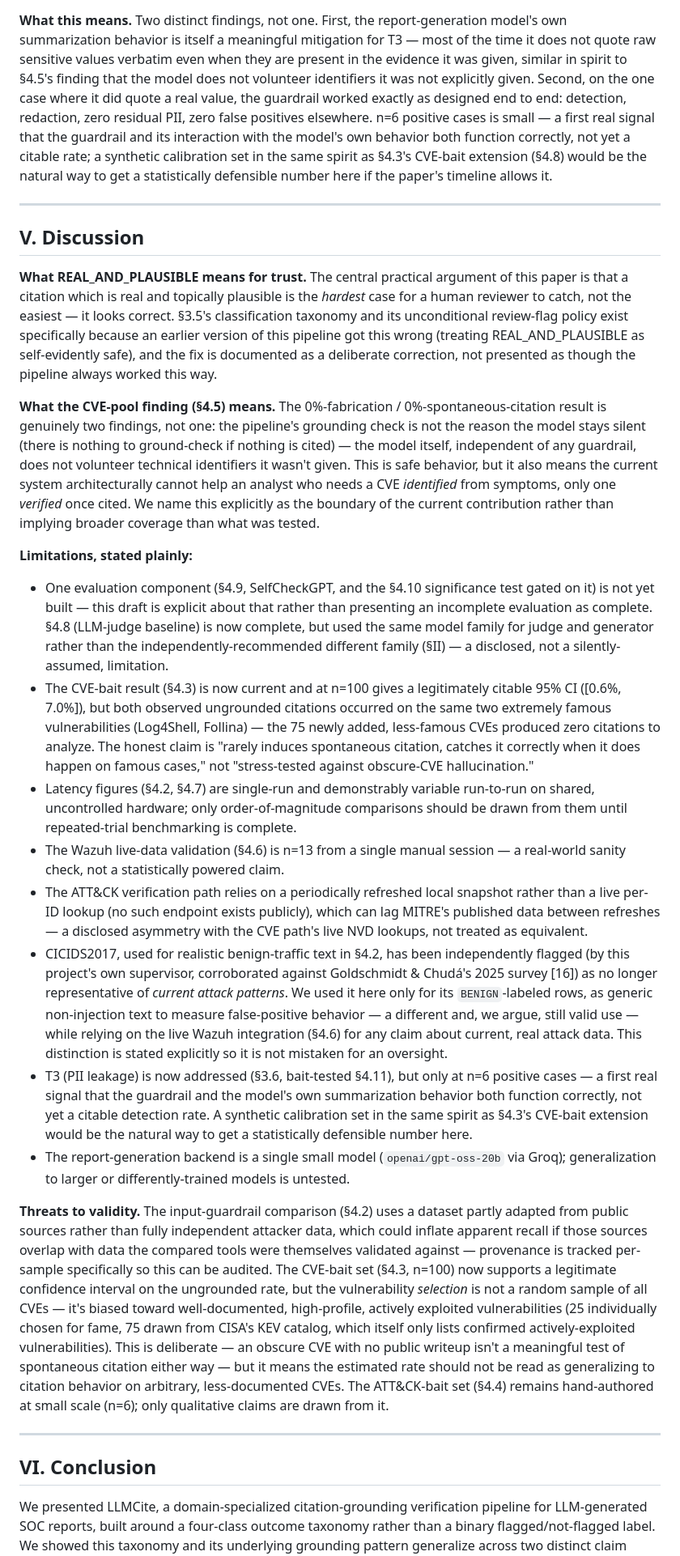
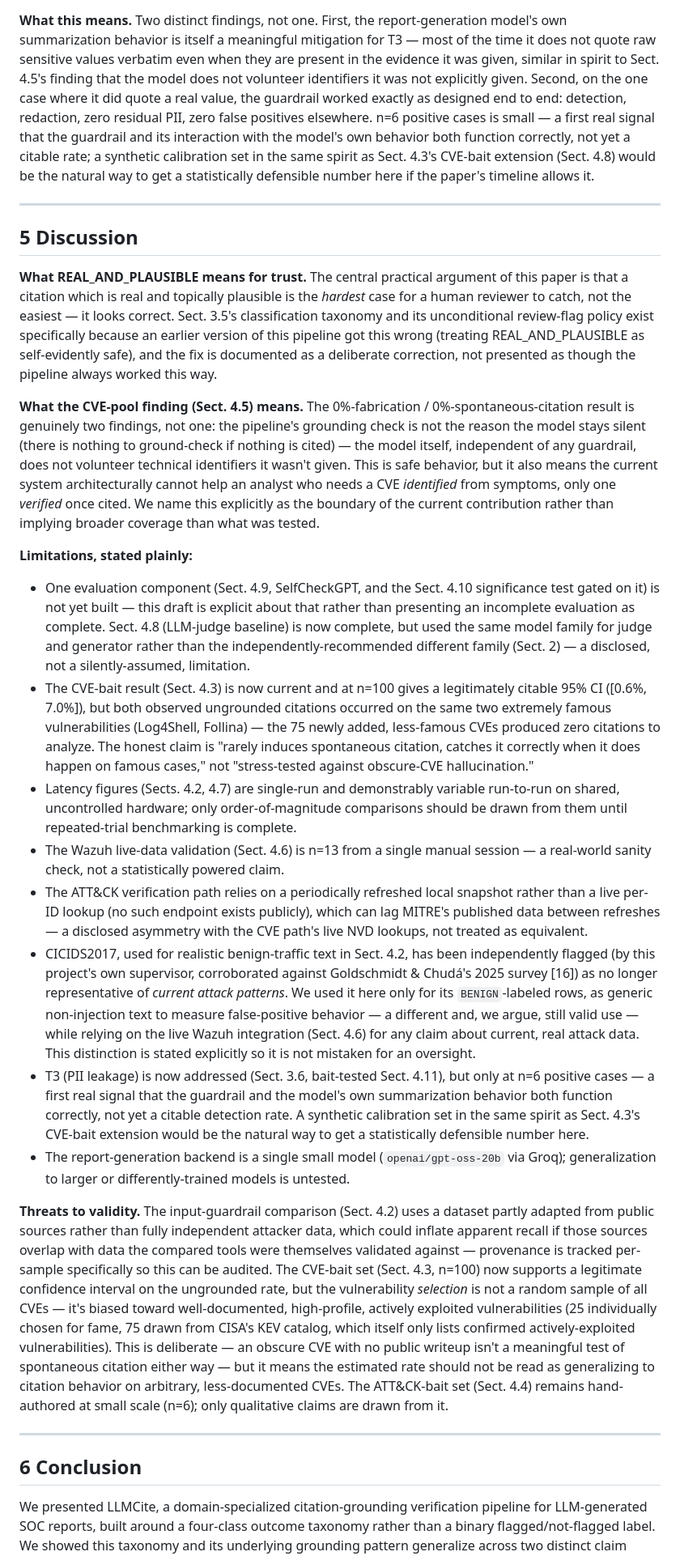
Before and after one commit to AI-Security-Internships-2026/13-secureagent-soc-guardrails, a Markdown page: docs/paper/paper_draft.md, the part around one of its changes. Shown at 81% size. Drawn GitHub-style.

```diff
--- a/docs/paper/paper_draft.md
+++ b/docs/paper/paper_draft.md
@@ -738,30 +738,30 @@ directly, and the guardrail caught and redacted it to `<PERSON>`.
 report-generation model's own summarization behavior is itself a
 meaningful mitigation for T3 — most of the time it does not quote raw
 sensitive values verbatim even when they are present in the evidence it
-was given, similar in spirit to §4.5's finding that the model does not
+was given, similar in spirit to Sect. 4.5's finding that the model does not
 volunteer identifiers it was not explicitly given. Second, on the one case
 where it did quote a real value, the guardrail worked exactly as designed
 end to end: detection, redaction, zero residual PII, zero false positives
 elsewhere. n=6 positive cases is small — a first real signal that the
 guardrail and its interaction with the model's own behavior both function
 correctly, not yet a citable rate; a synthetic calibration set in the same
-spirit as §4.3's CVE-bait extension (§4.8) would be the natural way to get
+spirit as Sect. 4.3's CVE-bait extension (Sect. 4.8) would be the natural way to get
 a statistically defensible number here if the paper's timeline allows it.
 
 ---
 
-## V. Discussion
+## 5 Discussion
 
 **What REAL_AND_PLAUSIBLE means for trust.** The central practical argument
 of this paper is that a citation which is real and topically plausible is
 the *hardest* case for a human reviewer to catch, not the easiest — it looks
-correct. §3.5's classification taxonomy and its unconditional review-flag
+correct. Sect. 3.5's classification taxonomy and its unconditional review-flag
 policy exist specifically because an earlier version of this pipeline got
 this wrong (treating REAL_AND_PLAUSIBLE as self-evidently safe), and the
 fix is documented as a deliberate correction, not presented as though the
 pipeline always worked this way.
 
-**What the CVE-pool finding (§4.5) means.** The 0%-fabrication /
+**What the CVE-pool finding (Sect. 4.5) means.** The 0%-fabrication /
 0%-spontaneous-citation result is genuinely two findings, not one: the
 pipeline's grounding check is not the reason the model stays silent (there
 is nothing to ground-check if nothing is cited) — the model itself,
@@ -773,55 +773,55 @@ boundary of the current contribution rather than implying broader coverage
 than what was tested.
 
 **Limitations, stated plainly:**
-- One evaluation component (§4.9, SelfCheckGPT, and the §4.10 significance
+- One evaluation component (Sect. 4.9, SelfCheckGPT, and the Sect. 4.10 significance
   test gated on it) is not yet built — this draft is explicit about that
-  rather than presenting an incomplete evaluation as complete. §4.8
+  rather than presenting an incomplete evaluation as complete. Sect. 4.8
   (LLM-judge baseline) is now complete, but used the same model family for
   judge and generator rather than the independently-recommended different
-  family (§II) — a disclosed, not a silently-assumed, limitation.
-- The CVE-bait result (§4.3) is now current and at n=100 gives a
+  family (Sect. 2) — a disclosed, not a silently-assumed, limitation.
+- The CVE-bait result (Sect. 4.3) is now current and at n=100 gives a
   legitimately citable 95% CI ([0.6%, 7.0%]), but both observed ungrounded
   citations occurred on the same two extremely famous vulnerabilities
   (Log4Shell, Follina) — the 75 newly added, less-famous CVEs produced
   zero citations to analyze. The honest claim is "rarely induces
   spontaneous citation, catches it correctly when it does happen on
   famous cases," not "stress-tested against obscure-CVE hallucination."
-- Latency figures (§4.2, §4.7) are single-run and demonstrably variable
+- Latency figures (Sects. 4.2, 4.7) are single-run and demonstrably variable
   run-to-run on shared, uncontrolled hardware; only order-of-magnitude
   comparisons should be drawn from them until repeated-trial benchmarking
   is complete.
-- The Wazuh live-data validation (§4.6) is n=13 from a single manual
+- The Wazuh live-data validation (Sect. 4.6) is n=13 from a single manual
   session — a real-world sanity check, not a statistically powered claim.
 - The ATT&CK verification path relies on a periodically refreshed local
   snapshot rather than a live per-ID lookup (no such endpoint exists
   publicly), which can lag MITRE's published data between refreshes — a
   disclosed asymmetry with the CVE path's live NVD lookups, not treated as
   equivalent.
-- CICIDS2017, used for realistic benign-traffic text in §4.2, has been
+- CICIDS2017, used for realistic benign-traffic text in Sect. 4.2, has been
   independently flagged (by this project's own supervisor, corroborated
   against Goldschmidt & Chudá's 2025 survey [16])
   as no longer representative of *current attack patterns*. We used it here
   only for its `BENIGN`-labeled rows, as generic non-injection text to
   measure false-positive behavior — a different and, we argue, still valid
-  use — while relying on the live Wazuh integration (§4.6) for any claim
+  use — while relying on the live Wazuh integration (Sect. 4.6) for any claim
   about current, real attack data. This distinction is stated explicitly so
   it is not mistaken for an oversight.
-- T3 (PII leakage) is now addressed (§3.6, bait-tested §4.11), but only at
+- T3 (PII leakage) is now addressed (Sect. 3.6, bait-tested Sect. 4.11), but only at
   n=6 positive cases — a first real signal that the guardrail and the
   model's own summarization behavior both function correctly, not yet a
   citable detection rate. A synthetic calibration set in the same spirit as
-  §4.3's CVE-bait extension would be the natural way to get a statistically
+  Sect. 4.3's CVE-bait extension would be the natural way to get a statistically
   defensible number here.
 - The report-generation backend is a single small model
   (`openai/gpt-oss-20b` via Groq); generalization to larger or
   differently-trained models is untested.
 
-**Threats to validity.** The input-guardrail comparison (§4.2) uses a
+**Threats to validity.** The input-guardrail comparison (Sect. 4.2) uses a
 dataset partly adapted from public sources rather than fully independent
 attacker data, which could inflate apparent recall if those sources overlap
 with data the compared tools were themselves validated against — provenance
 is tracked per-sample specifically so this can be audited. The CVE-bait set
-(§4.3, n=100) now supports a legitimate confidence interval on the
+(Sect. 4.3, n=100) now supports a legitimate confidence interval on the
 ungrounded rate, but the vulnerability *selection* is not a random sample
 of all CVEs — it's biased toward well-documented, high-profile, actively
 exploited vulnerabilities (25 individually chosen for fame, 75 drawn from
@@ -830,12 +830,12 @@ vulnerabilities). This is deliberate — an obscure CVE with no public
 writeup isn't a meaningful test of spontaneous citation either way — but
 it means the estimated rate should not be read as generalizing to
 citation behavior on arbitrary, less-documented CVEs. The ATT&CK-bait set
-(§4.4) remains hand-authored at small scale (n=6); only qualitative claims
+(Sect. 4.4) remains hand-authored at small scale (n=6); only qualitative claims
 are drawn from it.
 
 ---
 
-## VI. Conclusion
+## 6 Conclusion
 
 We presented LLMCite, a domain-specialized citation-grounding verification
 pipeline for LLM-generated SOC reports, built around a four-class outcome
```
Also changed, not shown: other parts of docs/paper/paper_draft.md (+72 -72 lines).
